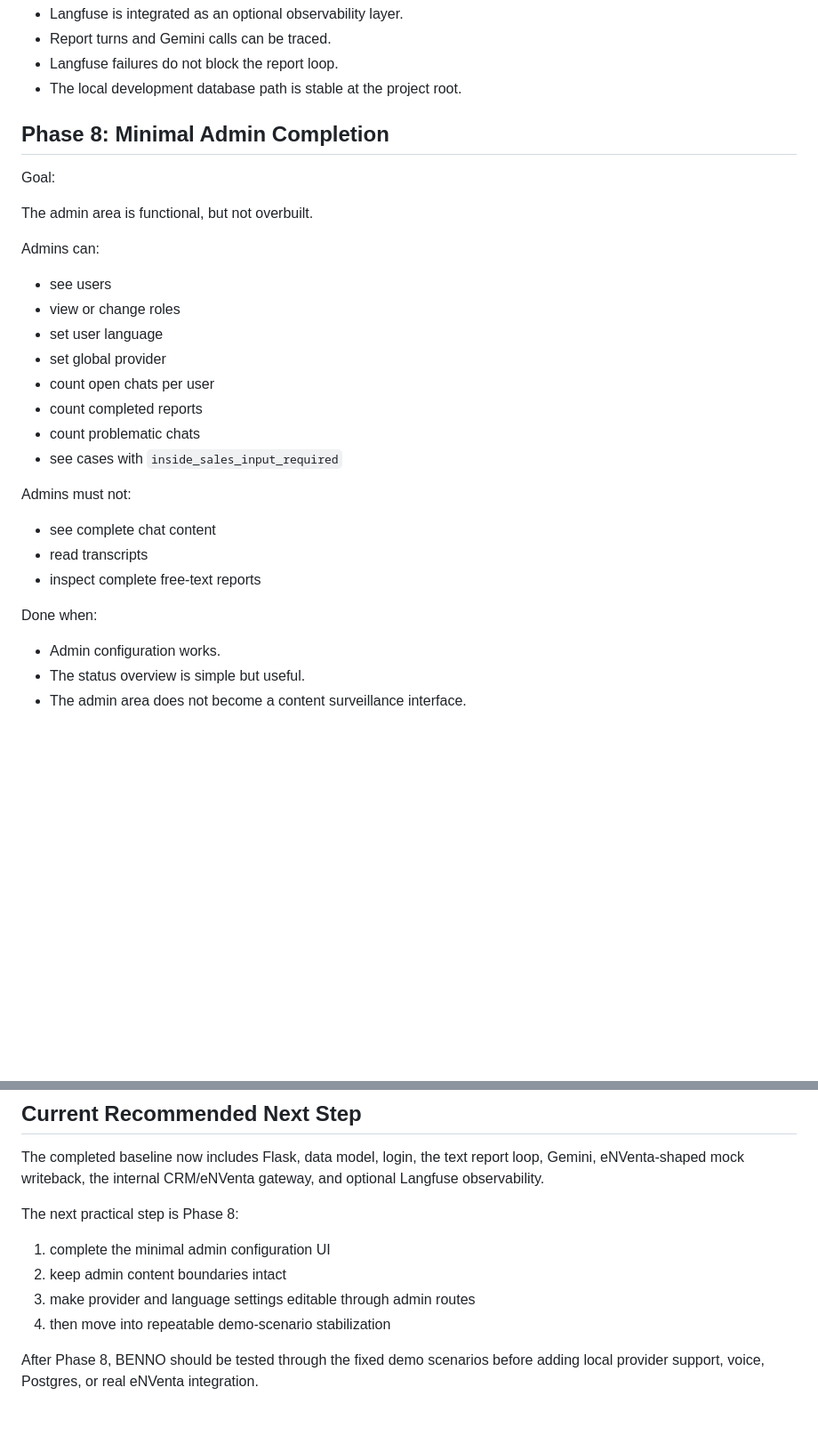
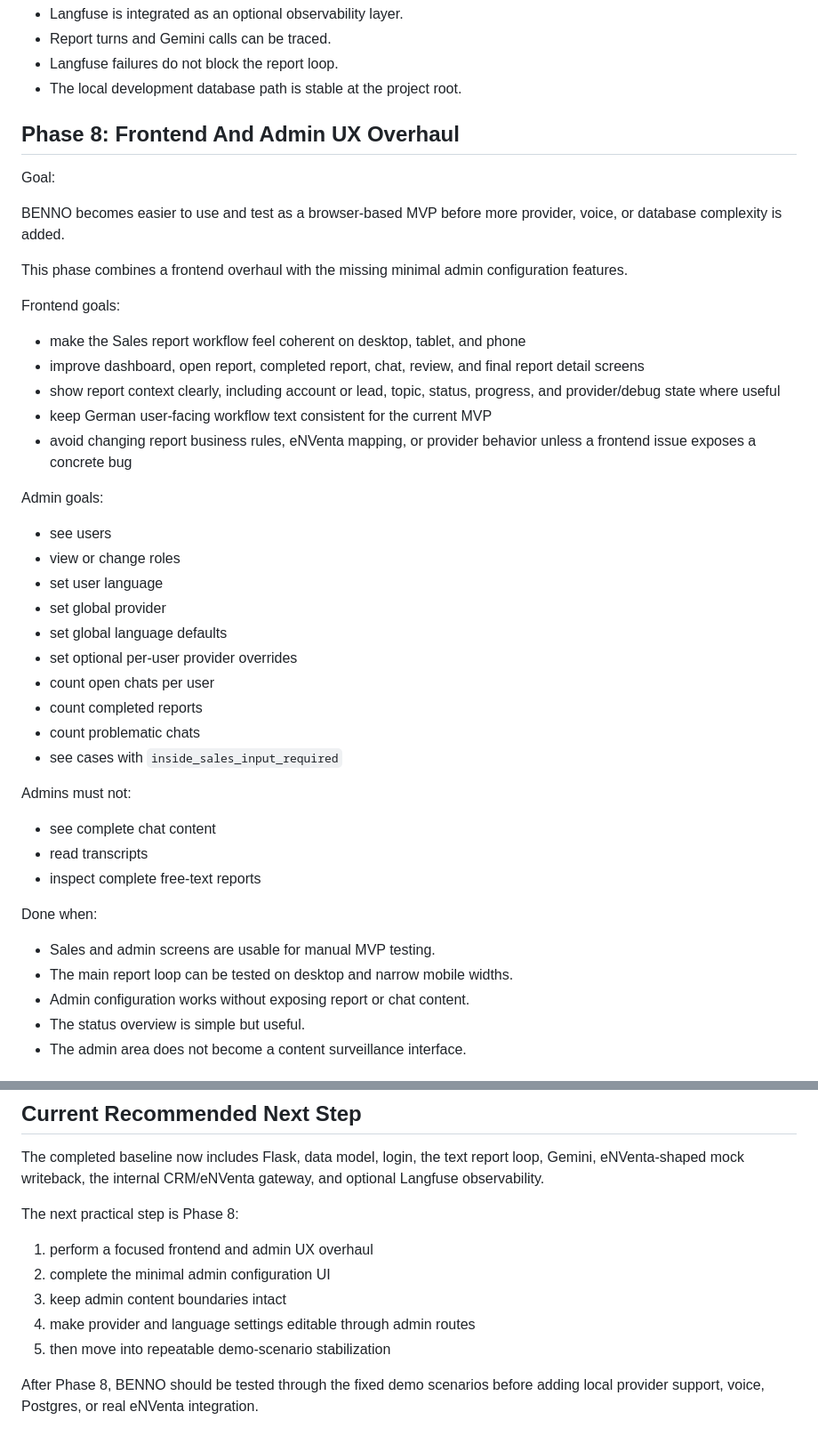
Before and after one commit to Lexoniarus/BENNO, a Markdown page: DOCS/IMPLEMENTATION_ROADMAP.md, 2 parts joined by grey strips. Shown at 89% size. Rendered like a GitHub page; blank space fills up the shorter version.

Commit message:
Reframe phase 8 as frontend admin UX overhaul

```diff
--- a/DOCS/IMPLEMENTATION_ROADMAP.md
+++ b/DOCS/IMPLEMENTATION_ROADMAP.md
@@ -363,18 +363,35 @@ Done:
 - Langfuse failures do not block the report loop.
 - The local development database path is stable at the project root.
 
-## Phase 8: Minimal Admin Completion
+## Phase 8: Frontend And Admin UX Overhaul
 
 Goal:
 
-The admin area is functional, but not overbuilt.
+BENNO becomes easier to use and test as a browser-based MVP before more
+provider, voice, or database complexity is added.
 
-Admins can:
+This phase combines a frontend overhaul with the missing minimal admin
+configuration features.
+
+Frontend goals:
+
+- make the Sales report workflow feel coherent on desktop, tablet, and phone
+- improve dashboard, open report, completed report, chat, review, and final
+  report detail screens
+- show report context clearly, including account or lead, topic, status,
+  progress, and provider/debug state where useful
+- keep German user-facing workflow text consistent for the current MVP
+- avoid changing report business rules, eNVenta mapping, or provider behavior
+  unless a frontend issue exposes a concrete bug
+
+Admin goals:
 
 - see users
 - view or change roles
 - set user language
 - set global provider
+- set global language defaults
+- set optional per-user provider overrides
 - count open chats per user
 - count completed reports
 - count problematic chats
@@ -388,7 +405,9 @@ Admins must not:
 
 Done when:
 
-- Admin configuration works.
+- Sales and admin screens are usable for manual MVP testing.
+- The main report loop can be tested on desktop and narrow mobile widths.
+- Admin configuration works without exposing report or chat content.
 - The status overview is simple but useful.
 - The admin area does not become a content surveillance interface.
 
@@ -509,10 +528,11 @@ and optional Langfuse observability.
 
 The next practical step is Phase 8:
 
-1. complete the minimal admin configuration UI
-2. keep admin content boundaries intact
-3. make provider and language settings editable through admin routes
-4. then move into repeatable demo-scenario stabilization
+1. perform a focused frontend and admin UX overhaul
+2. complete the minimal admin configuration UI
+3. keep admin content boundaries intact
+4. make provider and language settings editable through admin routes
+5. then move into repeatable demo-scenario stabilization
 
 After Phase 8, BENNO should be tested through the fixed demo scenarios before
 adding local provider support, voice, Postgres, or real eNVenta integration.
```
Also changed, not shown: DOCS/MVP_MASTER_SPEC.md (+5 -2 lines).
